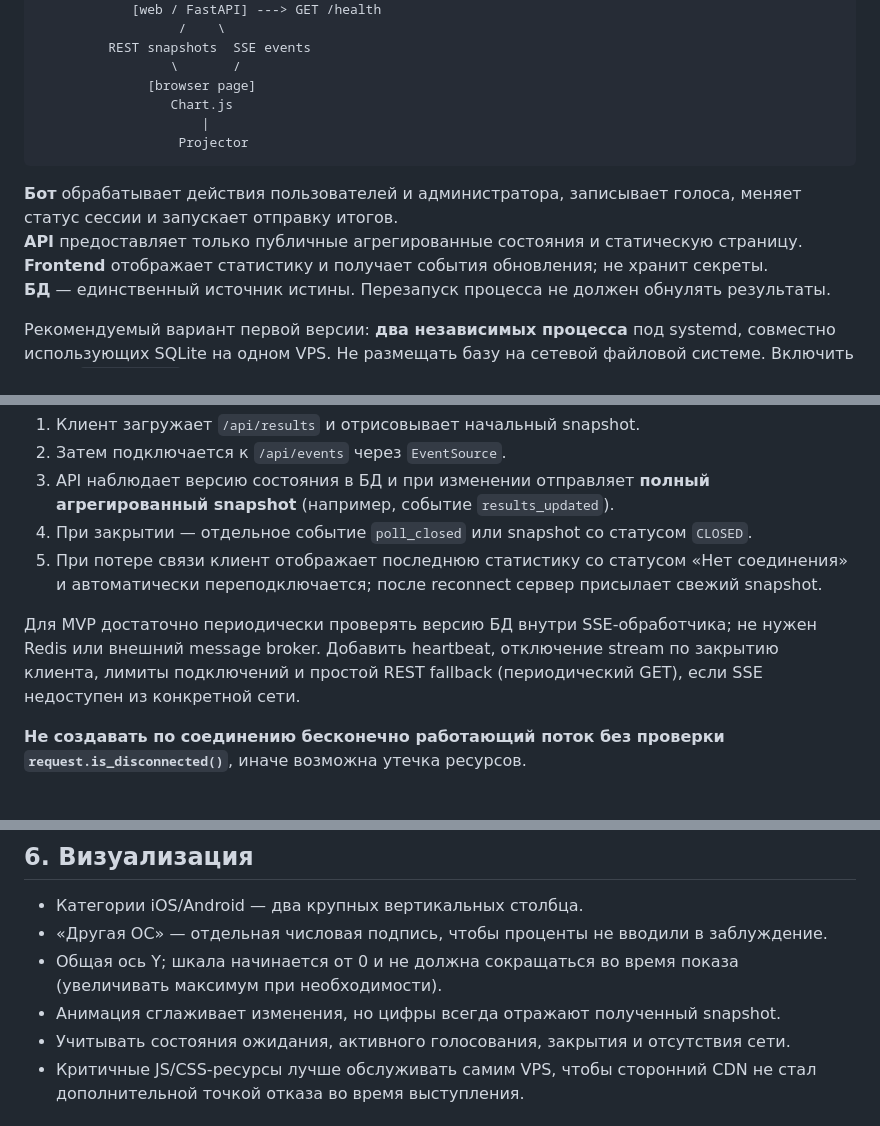
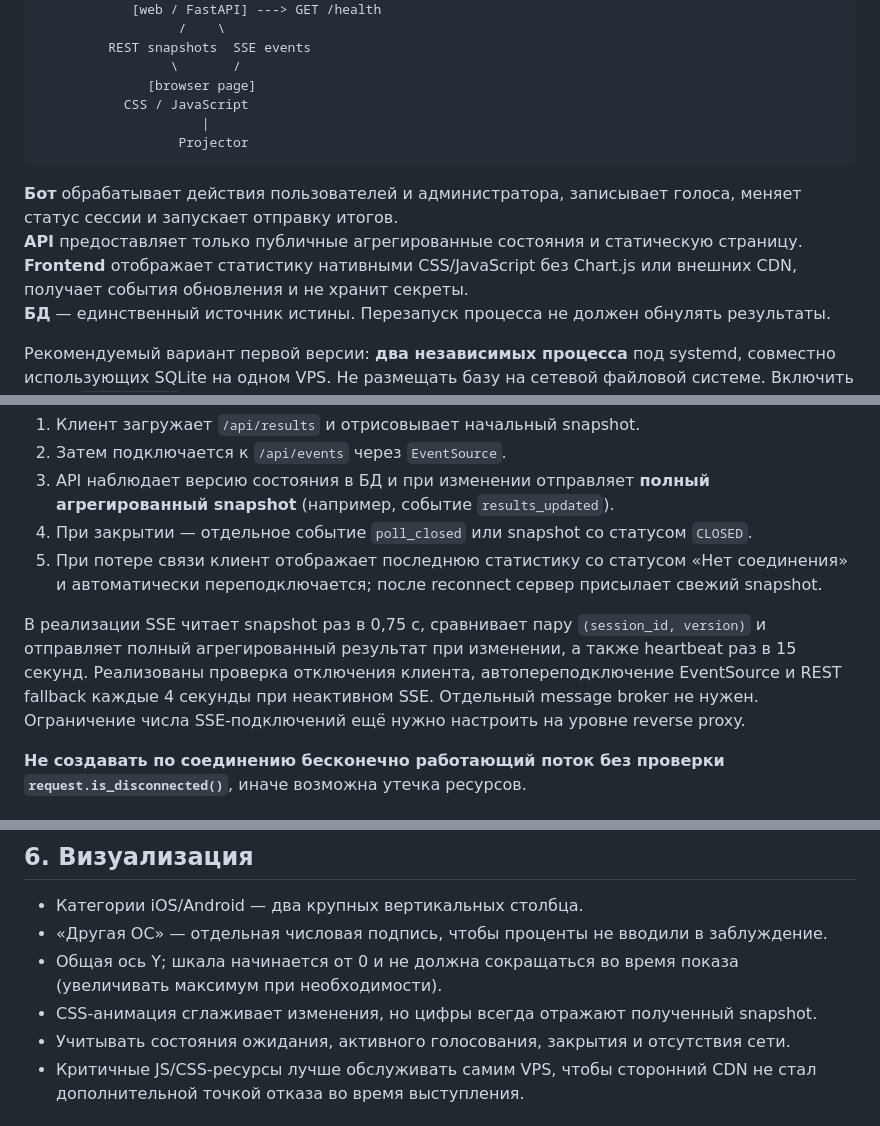
Before and after one commit to RawsTourix/ios-presentation-bot, a Markdown page: docs/architecture.md, 3 parts joined by grey strips. Drawn GitHub-style.

Commit message:
docs: align architecture with native dashboard and SSE implementation

````diff
--- a/docs/architecture.md
+++ b/docs/architecture.md
@@ -18,14 +18,14 @@
          REST snapshots  SSE events
                  \       /
               [browser page]
-                 Chart.js
+           CSS / JavaScript
                      |
                   Projector
 ```
 
 **Бот** обрабатывает действия пользователей и администратора, записывает голоса, меняет статус сессии и запускает отправку итогов.
 **API** предоставляет только публичные агрегированные состояния и статическую страницу.
-**Frontend** отображает статистику и получает события обновления; не хранит секреты.
+**Frontend** отображает статистику нативными CSS/JavaScript без Chart.js или внешних CDN, получает события обновления и не хранит секреты.
 **БД** — единственный источник истины. Перезапуск процесса не должен обнулять результаты.
 
 Рекомендуемый вариант первой версии: **два независимых процесса** под systemd, совместно использующих SQLite на одном VPS. Не размещать базу на сетевой файловой системе. Включить WAL и `busy_timeout` для конкурентных транзакций.
@@ -101,7 +101,7 @@
 4. При закрытии — отдельное событие `poll_closed` или snapshot со статусом `CLOSED`.
 5. При потере связи клиент отображает последнюю статистику со статусом «Нет соединения» и автоматически переподключается; после reconnect сервер присылает свежий snapshot.
 
-Для MVP достаточно периодически проверять версию БД внутри SSE-обработчика; не нужен Redis или внешний message broker. Добавить heartbeat, отключение stream по закрытию клиента, лимиты подключений и простой REST fallback (периодический GET), если SSE недоступен из конкретной сети.
+В реализации SSE читает snapshot раз в 0,75 с, сравнивает пару `(session_id, version)` и отправляет полный агрегированный результат при изменении, а также heartbeat раз в 15 секунд. Реализованы проверка отключения клиента, автопереподключение EventSource и REST fallback каждые 4 секунды при неактивном SSE. Отдельный message broker не нужен. Ограничение числа SSE-подключений ещё нужно настроить на уровне reverse proxy.
 
 **Не создавать по соединению бесконечно работающий поток без проверки `request.is_disconnected()`**, иначе возможна утечка ресурсов.
 
@@ -120,7 +120,7 @@
 - Категории iOS/Android — два крупных вертикальных столбца.
 - «Другая ОС» — отдельная числовая подпись, чтобы проценты не вводили в заблуждение.
 - Общая ось Y; шкала начинается от 0 и не должна сокращаться во время показа (увеличивать максимум при необходимости).
-- Анимация сглаживает изменения, но цифры всегда отражают полученный snapshot.
+- CSS-анимация сглаживает изменения, но цифры всегда отражают полученный snapshot.
 - Учитывать состояния ожидания, активного голосования, закрытия и отсутствия сети.
 - Критичные JS/CSS-ресурсы лучше обслуживать самим VPS, чтобы сторонний CDN не стал дополнительной точкой отказа во время выступления.
 
````
Also changed, not shown: other parts of docs/architecture.md (+1 -1 lines).
